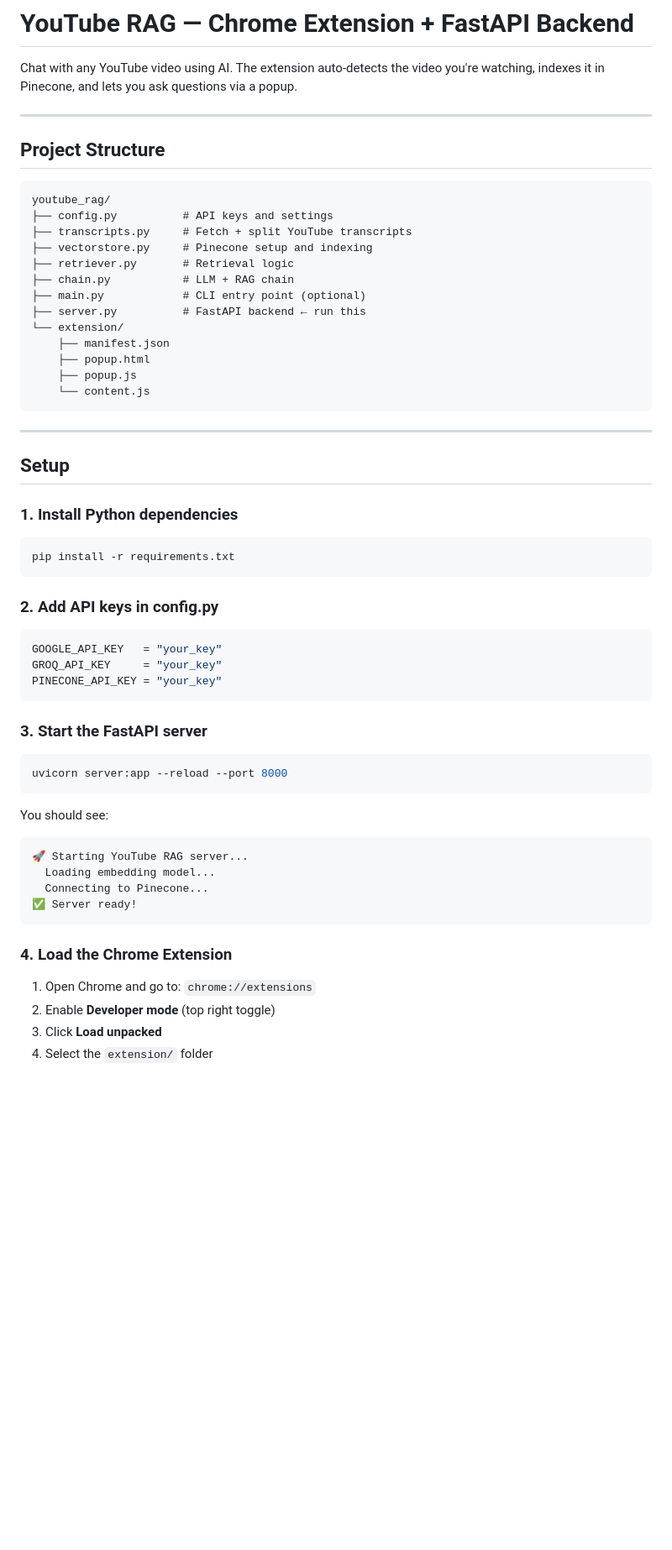
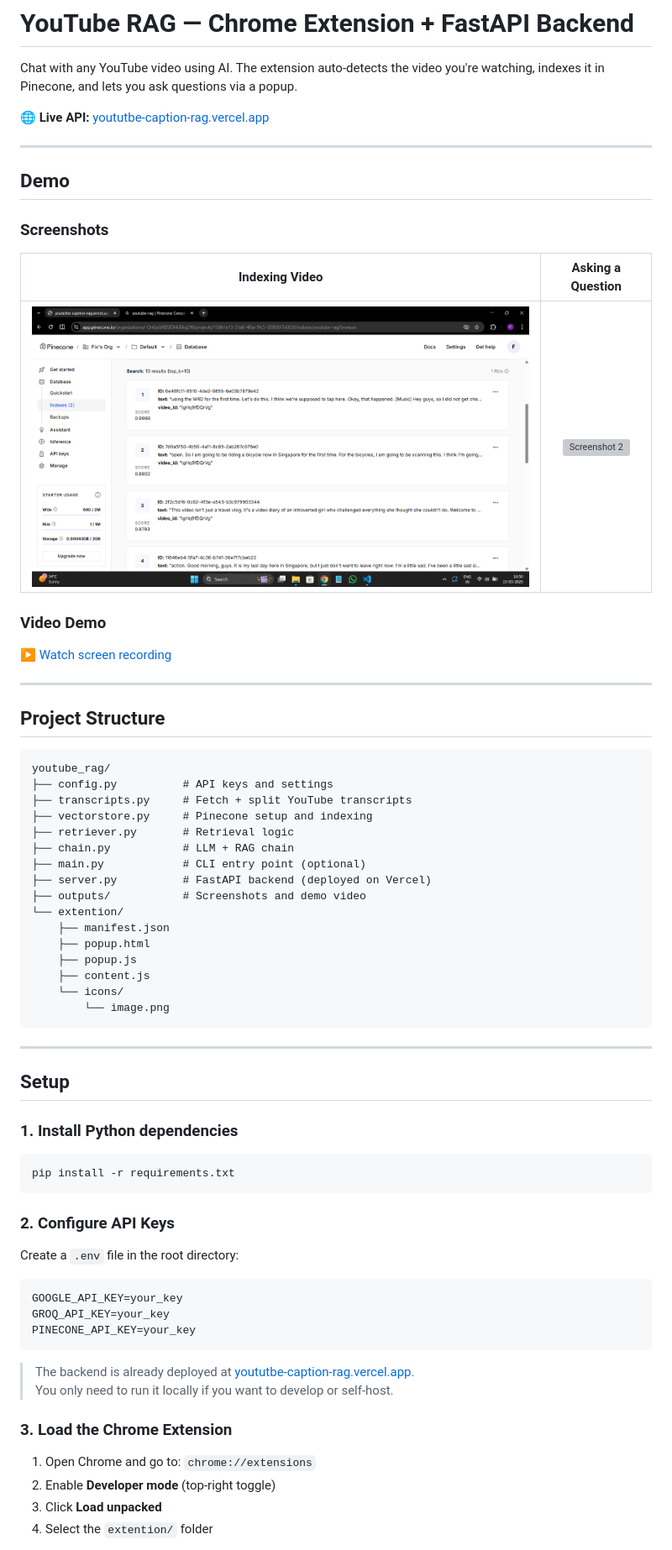
Before and after one commit to Piyush1716/yoututbe-caption-rag, a Markdown page: README.md, the part around the change printed below. Shown: that part at 84% size. Rendered like a GitHub page; pictures changed too: outputs/image.png (added); blank space fills up the shorter version; grey boxes are pictures that could not be loaded.

Commit message:
add results and update readme

````diff
--- a/README.md
+++ b/README.md
@@ -2,6 +2,22 @@
 
 Chat with any YouTube video using AI. The extension auto-detects the video
 you're watching, indexes it in Pinecone, and lets you ask questions via a popup.
+
+🌐 **Live API:** [yoututbe-caption-rag.vercel.app](https://yoututbe-caption-rag.vercel.app)
+
+---
+
+## Demo
+
+### Screenshots
+
+| Indexing Video | Asking a Question |
+|:---:|:---:|
+| ![Screenshot 1](outputs/image.png) | ![Screenshot 2](outputs/Screenshot.png) |
+
+### Video Demo
+
+[▶ Watch screen recording](outputs/screen-capture-RAG.webm)
 
 ---
 
@@ -15,12 +31,15 @@ youtube_rag/
 ├── retriever.py       # Retrieval logic
 ├── chain.py           # LLM + RAG chain
 ├── main.py            # CLI entry point (optional)
-├── server.py          # FastAPI backend ← run this
-└── extension/
+├── server.py          # FastAPI backend (deployed on Vercel)
+├── outputs/           # Screenshots and demo video
+└── extention/
     ├── manifest.json
     ├── popup.html
     ├── popup.js
-    └── content.js
+    ├── content.js
+    └── icons/
+        └── image.png
 ```
 
 ---
@@ -33,32 +52,23 @@ youtube_rag/
 pip install -r requirements.txt
 ```
 
-### 2. Add API keys in config.py
+### 2. Configure API Keys
 
-```python
-GOOGLE_API_KEY   = "your_key"
-GROQ_API_KEY     = "your_key"
-PINECONE_API_KEY = "your_key"
+Create a `.env` file in the root directory:
+
+```env
+GOOGLE_API_KEY=your_key
+GROQ_API_KEY=your_key
+PINECONE_API_KEY=your_key
 ```
 
-### 3. Start the FastAPI server
+> The backend is already deployed at [yoututbe-caption-rag.vercel.app](https://yoututbe-caption-rag.vercel.app).
+> You only need to run it locally if you want to develop or self-host.
 
-```bash
-uvicorn server:app --reload --port 8000
-```
-
-You should see:
-```
-🚀 Starting YouTube RAG server...
-  Loading embedding model...
-  Connecting to Pinecone...
-✅ Server ready!
-```
-
-### 4. Load the Chrome Extension
+### 3. Load the Chrome Extension
 
 1. Open Chrome and go to: `chrome://extensions`
-2. Enable **Developer mode** (top right toggle)
+2. Enable **Developer mode** (top-right toggle)
 3. Click **Load unpacked**
-4. Select the `extension/` folder
+4. Select the `extention/` folder
 
````
Also changed, not shown: other parts of README.md (+25 -16 lines), 6 other files.
